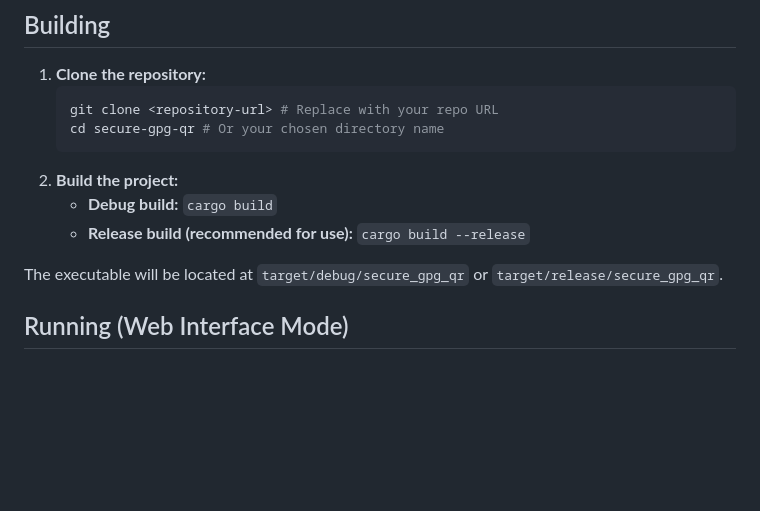
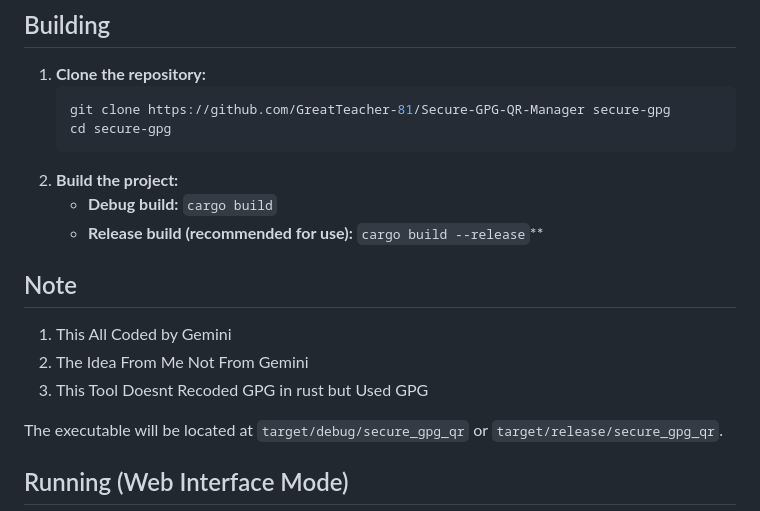
Before and after one commit to GreatTeacher-81/Secure-GPG-QR-Manager, a Markdown page: README.md, the part around the change. Drawn GitHub-style; blank space fills up the shorter version.

````diff
--- a/README.md
+++ b/README.md
@@ -62,12 +62,16 @@ A primary goal is to facilitate secure data exchange, particularly with air-gapp
 
 1.  **Clone the repository:**
     ```bash
-    git clone <repository-url> # Replace with your repo URL
-    cd secure-gpg-qr # Or your chosen directory name
+    git clone https://github.com/GreatTeacher-81/Secure-GPG-QR-Manager secure-gpg
+    cd secure-gpg
     ```
 2.  **Build the project:**
     *   **Debug build:** `cargo build`
-    *   **Release build (recommended for use):** `cargo build --release`
+    *   **Release build (recommended for use):** `cargo build --release`**
+## Note
+1. This All Coded by Gemini
+2. The Idea From Me Not From Gemini
+3. This Tool Doesnt Recoded GPG in rust but Used GPG
 
 The executable will be located at `target/debug/secure_gpg_qr` or `target/release/secure_gpg_qr`.
 
````
